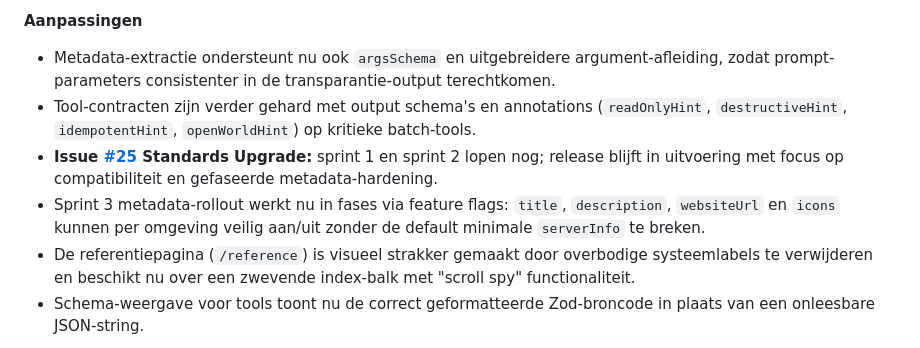
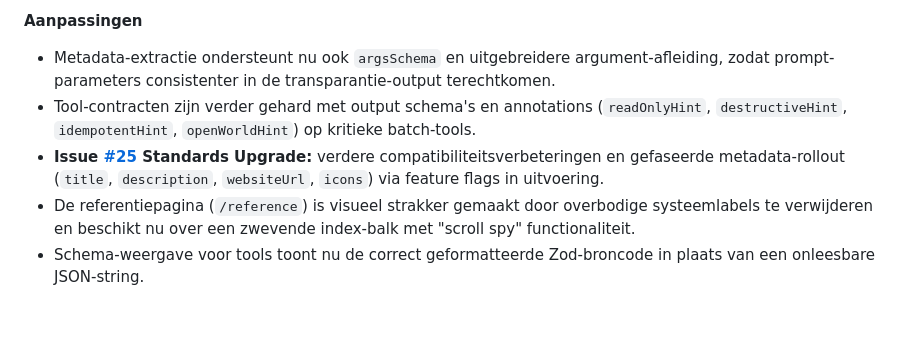
Before and after one commit to markminnoye/bpost-mcp, a Markdown page: CHANGELOG.md, the part around the change. Rendered like a GitHub page; blank space fills up the shorter version.

Commit message:
docs(changelog): condense issue #25 sprint notes

```diff
--- a/CHANGELOG.md
+++ b/CHANGELOG.md
@@ -29,8 +29,7 @@ and this project adheres to [Semantic Versioning](https://semver.org/spec/v2.0.0
 
 - Metadata-extractie ondersteunt nu ook `argsSchema` en uitgebreidere argument-afleiding, zodat prompt-parameters consistenter in de transparantie-output terechtkomen.
 - Tool-contracten zijn verder gehard met output schema's en annotations (`readOnlyHint`, `destructiveHint`, `idempotentHint`, `openWorldHint`) op kritieke batch-tools.
-- **Issue [#25](https://github.com/markminnoye/bpost-mcp/issues/25) Standards Upgrade:** sprint 1 en sprint 2 lopen nog; release blijft in uitvoering met focus op compatibiliteit en gefaseerde metadata-hardening.
-- Sprint 3 metadata-rollout werkt nu in fases via feature flags: `title`, `description`, `websiteUrl` en `icons` kunnen per omgeving veilig aan/uit zonder de default minimale `serverInfo` te breken.
+- **Issue [#25](https://github.com/markminnoye/bpost-mcp/issues/25) Standards Upgrade:** verdere compatibiliteitsverbeteringen en gefaseerde metadata-rollout (`title`, `description`, `websiteUrl`, `icons`) via feature flags in uitvoering.
 - De referentiepagina (`/reference`) is visueel strakker gemaakt door overbodige systeemlabels te verwijderen en beschikt nu over een zwevende index-balk met "scroll spy" functionaliteit.
 - Schema-weergave voor tools toont nu de correct geformatteerde Zod-broncode in plaats van een onleesbare JSON-string.
 
```
